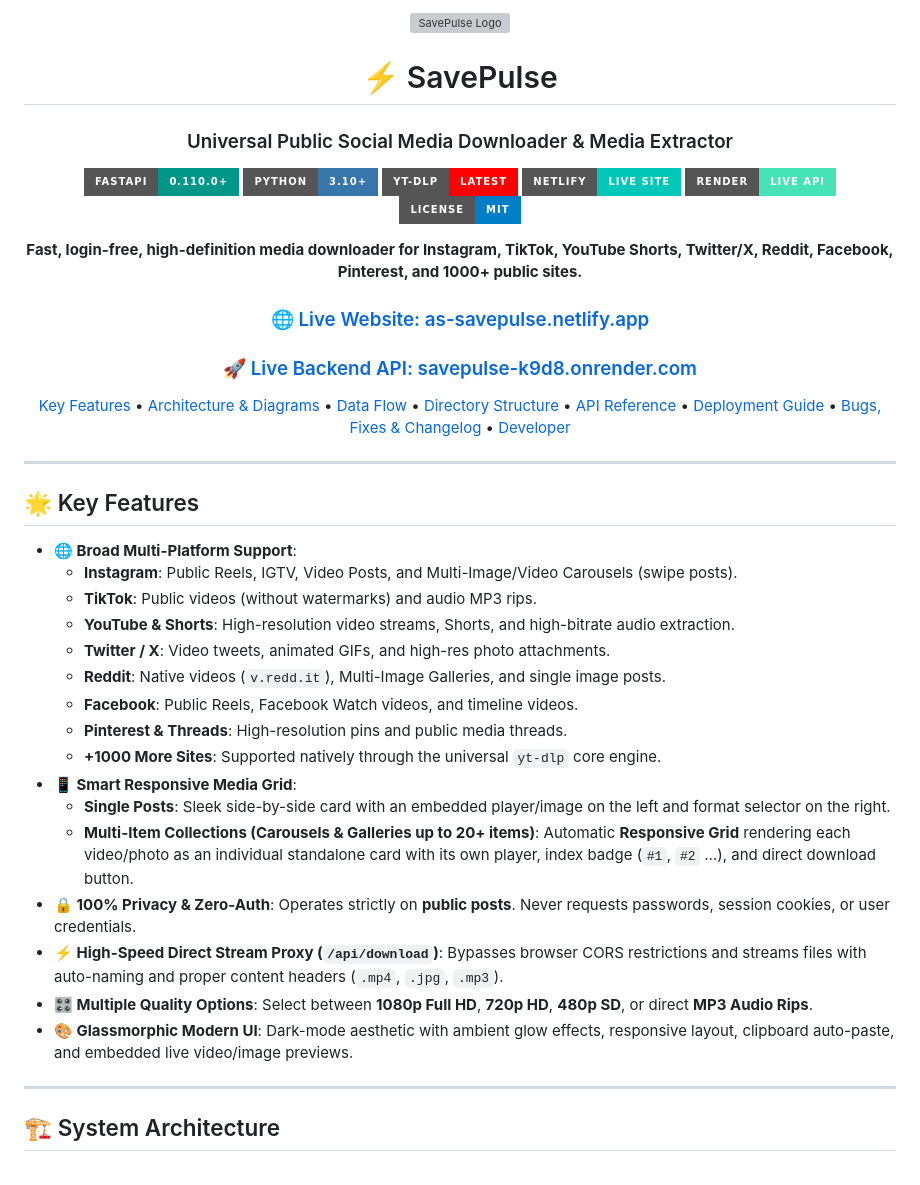
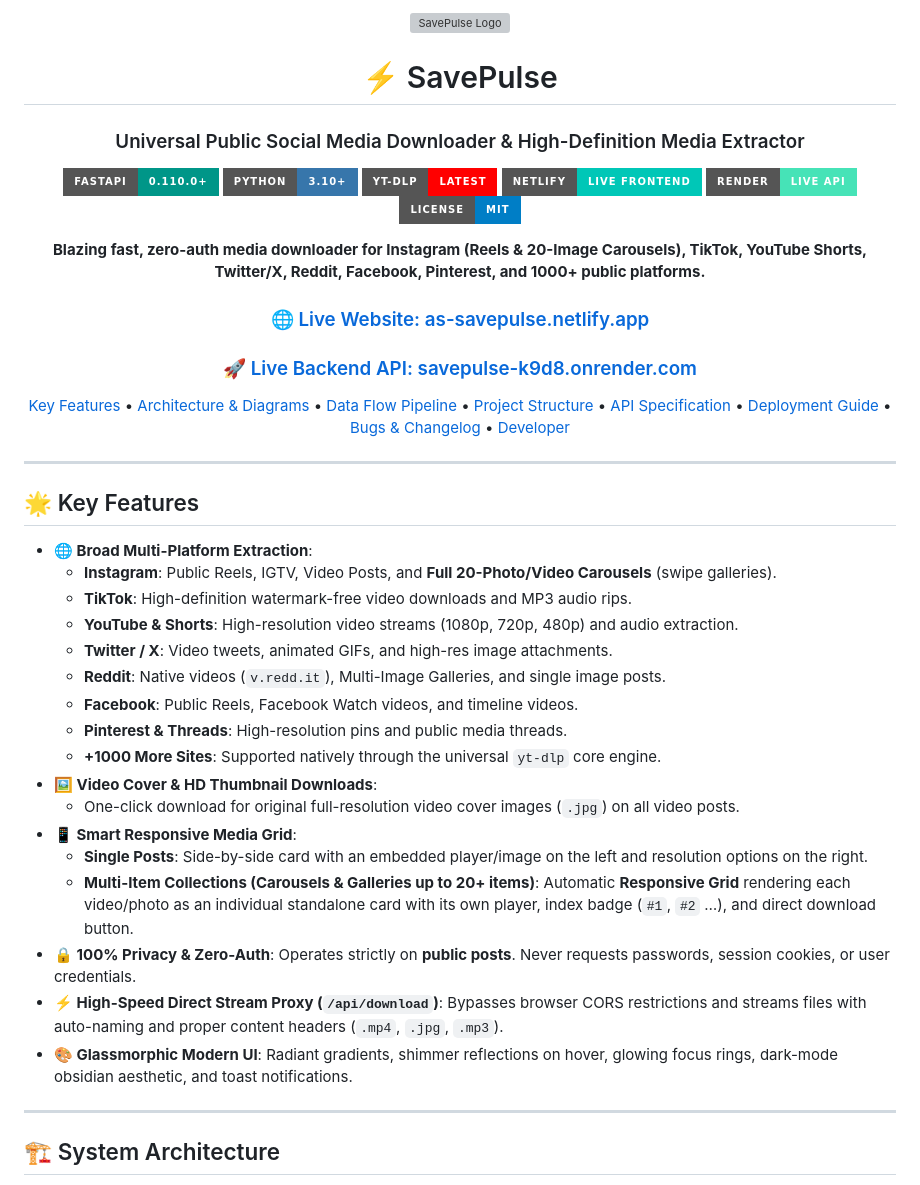
Before and after one commit to aakashsakhalkar/SavePulse, a Markdown page: README.md, the part around one of its changes. Drawn GitHub-style; badges without logos; grey boxes are pictures that could not be loaded.

```diff
--- a/README.md
+++ b/README.md
@@ -4,16 +4,16 @@
 
   # ⚡ SavePulse
-  ### Universal Public Social Media Downloader & Media Extractor
+  ### Universal Public Social Media Downloader & High-Definition Media Extractor
 
   [![FastAPI](https://img.shields.io/badge/FastAPI-0.110.0+-009688.svg?style=for-the-badge&logo=fastapi&logoColor=white)](https://fastapi.tiangolo.com)
   [![Python](https://img.shields.io/badge/Python-3.10+-3776AB.svg?style=for-the-badge&logo=python&logoColor=white)](https://python.org)
   [![yt-dlp](https://img.shields.io/badge/yt--dlp-Latest-FF0000.svg?style=for-the-badge&logo=youtube&logoColor=white)](https://github.com/yt-dlp/yt-dlp)
-  [![Netlify](https://img.shields.io/badge/Netlify-Live_Site-00C7B7.svg?style=for-the-badge&logo=netlify&logoColor=white)](https://as-savepulse.netlify.app/)
+  [![Netlify](https://img.shields.io/badge/Netlify-Live_Frontend-00C7B7.svg?style=for-the-badge&logo=netlify&logoColor=white)](https://as-savepulse.netlify.app/)
   [![Render](https://img.shields.io/badge/Render-Live_API-46E3B7.svg?style=for-the-badge&logo=render&logoColor=white)](https://savepulse-k9d8.onrender.com)
   [![License](https://img.shields.io/badge/License-MIT-blue.svg?style=for-the-badge)](LICENSE)
 
   <p align="center">
-    <strong>Fast, login-free, high-definition media downloader for Instagram, TikTok, YouTube Shorts, Twitter/X, Reddit, Facebook, Pinterest, and 1000+ public sites.</strong>
+    <strong>Blazing fast, zero-auth media downloader for Instagram (Reels & 20-Image Carousels), TikTok, YouTube Shorts, Twitter/X, Reddit, Facebook, Pinterest, and 1000+ public platforms.</strong>
   </p>
 
   ### 🌐 [Live Website: as-savepulse.netlify.app](https://as-savepulse.netlify.app/)
@@ -21,11 +21,11 @@
 
   [Key Features](#-key-features) •
   [Architecture & Diagrams](#-system-architecture) •
-  [Data Flow](#-data-flow--extraction-pipeline) •
-  [Directory Structure](#-project-structure) •
-  [API Reference](#-api-documentation) •
+  [Data Flow Pipeline](#-data-flow--extraction-pipeline) •
+  [Project Structure](#-project-structure) •
+  [API Specification](#-api-documentation) •
   [Deployment Guide](#-deployment-guide-netlify--render) •
-  [Bugs, Fixes & Changelog](#-bugs-fixes--changelog) •
+  [Bugs & Changelog](#-bugs-fixes--changelog) •
   [Developer](#-developer--author)
 
 </div>
@@ -34,22 +34,23 @@
 
 ## 🌟 Key Features
 
-- **🌐 Broad Multi-Platform Support**:
-  - **Instagram**: Public Reels, IGTV, Video Posts, and Multi-Image/Video Carousels (swipe posts).
-  - **TikTok**: Public videos (without watermarks) and audio MP3 rips.
-  - **YouTube & Shorts**: High-resolution video streams, Shorts, and high-bitrate audio extraction.
-  - **Twitter / X**: Video tweets, animated GIFs, and high-res photo attachments.
+- **🌐 Broad Multi-Platform Extraction**:
+  - **Instagram**: Public Reels, IGTV, Video Posts, and **Full 20-Photo/Video Carousels** (swipe galleries).
+  - **TikTok**: High-definition watermark-free video downloads and MP3 audio rips.
+  - **YouTube & Shorts**: High-resolution video streams (1080p, 720p, 480p) and audio extraction.
+  - **Twitter / X**: Video tweets, animated GIFs, and high-res image attachments.
   - **Reddit**: Native videos (`v.redd.it`), Multi-Image Galleries, and single image posts.
   - **Facebook**: Public Reels, Facebook Watch videos, and timeline videos.
   - **Pinterest & Threads**: High-resolution pins and public media threads.
   - **+1000 More Sites**: Supported natively through the universal `yt-dlp` core engine.
+- **🖼️ Video Cover & HD Thumbnail Downloads**:
+  - One-click download for original full-resolution video cover images (`.jpg`) on all video posts.
 - **📱 Smart Responsive Media Grid**:
-  - **Single Posts**: Sleek side-by-side card with an embedded player/image on the left and format selector on the right.
+  - **Single Posts**: Side-by-side card with an embedded player/image on the left and resolution options on the right.
   - **Multi-Item Collections (Carousels & Galleries up to 20+ items)**: Automatic **Responsive Grid** rendering each video/photo as an individual standalone card with its own player, index badge (`#1`, `#2` …), and direct download button.
 - **🔒 100% Privacy & Zero-Auth**: Operates strictly on **public posts**. Never requests passwords, session cookies, or user credentials.
 - **⚡ High-Speed Direct Stream Proxy (`/api/download`)**: Bypasses browser CORS restrictions and streams files with auto-naming and proper content headers (`.mp4`, `.jpg`, `.mp3`).
-- **🎛️ Multiple Quality Options**: Select between **1080p Full HD**, **720p HD**, **480p SD**, or direct **MP3 Audio Rips**.
-- **🎨 Glassmorphic Modern UI**: Dark-mode aesthetic with ambient glow effects, responsive layout, clipboard auto-paste, and embedded live video/image previews.
+- **🎨 Glassmorphic Modern UI**: Radiant gradients, shimmer reflections on hover, glowing focus rings, dark-mode obsidian aesthetic, and toast notifications.
 
 ---
 
```
Also changed, not shown: other parts of README.md (+39 -43 lines).
